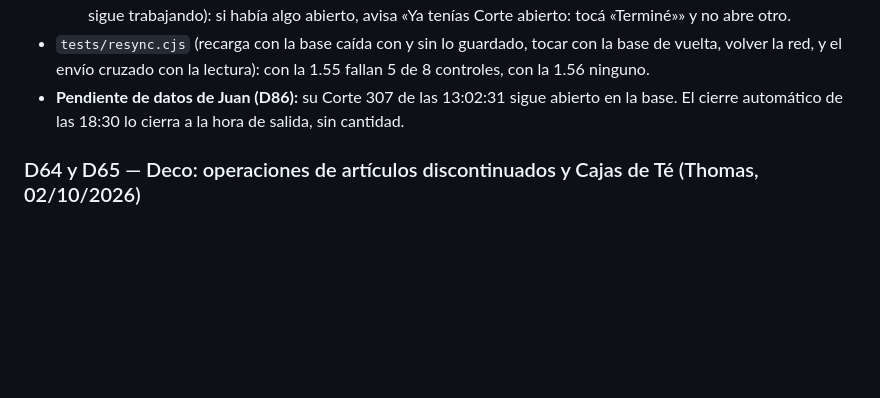
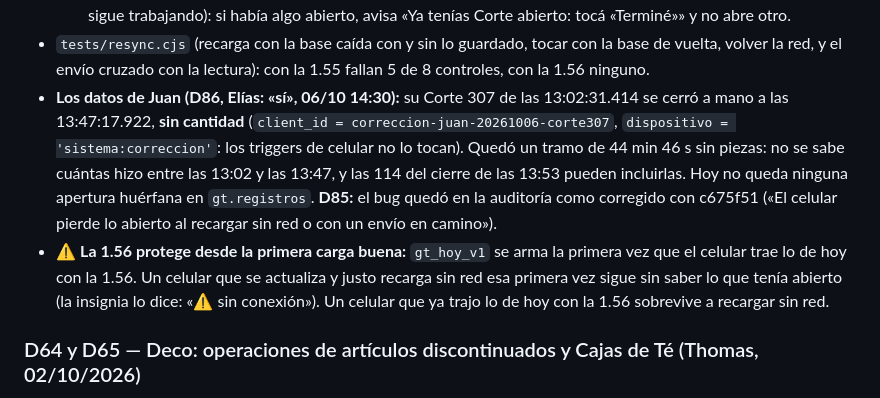
Before and after one commit to loekemeyer/GT, a Markdown page: CLAUDE.md, the part around the change. Rendered like a GitHub page; blank space fills up the shorter version.

Commit message:
docs: D85 y D86 de Juan Gimenez (auditado, tramo huérfano cerrado) y el límite de la 1.56
Hecho-por: Elías Irace (employee_id 1)

Co-Authored-By: Claude Sonnet 5.5 <noreply@anthropic.com>
Claude-Session: https://claude.ai/code/session_01QL77fS3HkGc7SSJ1wWzKiH

```diff
--- a/CLAUDE.md
+++ b/CLAUDE.md
@@ -222,8 +222,14 @@ values ('<COD>', '<Descripción>', 'tarea', '<rubro o null>', false, null, 1, 1)
     trabajando): si había algo abierto, avisa «Ya tenías Corte abierto: tocá «Terminé»» y no abre otro.
 - `tests/resync.cjs` (recarga con la base caída con y sin lo guardado, tocar con la base de vuelta, volver la red, y el envío
   cruzado con la lectura): con la 1.55 fallan 5 de 8 controles, con la 1.56 ninguno.
-- **Pendiente de datos de Juan (D86):** su Corte 307 de las 13:02:31 sigue abierto en la base. El cierre automático de las 18:30
-  lo cierra a la hora de salida, sin cantidad.
+- **Los datos de Juan (D86, Elías: «sí», 06/10 14:30):** su Corte 307 de las 13:02:31.414 se cerró a mano a las 13:47:17.922, **sin
+  cantidad** (`client_id = correccion-juan-20261006-corte307`, `dispositivo = 'sistema:correccion'`: los triggers de celular no
+  lo tocan). Quedó un tramo de 44 min 46 s sin piezas: no se sabe cuántas hizo entre las 13:02 y las 13:47, y las 114 del cierre
+  de las 13:53 pueden incluirlas. Hoy no queda ninguna apertura huérfana en `gt.registros`. **D85:** el bug quedó en la auditoría
+  como corregido con c675f51 («El celular pierde lo abierto al recargar sin red o con un envío en camino»).
+- ⚠ **La 1.56 protege desde la primera carga buena:** `gt_hoy_v1` se arma la primera vez que el celular trae lo de hoy con la 1.56.
+  Un celular que se actualiza y justo recarga sin red esa primera vez sigue sin saber lo que tenía abierto (la insignia lo dice:
+  «⚠ sin conexión»). Un celular que ya trajo lo de hoy con la 1.56 sobrevive a recargar sin red.
 
 ### D64 y D65 — Deco: operaciones de artículos discontinuados y Cajas de Té (Thomas, 02/10/2026)
 
```
